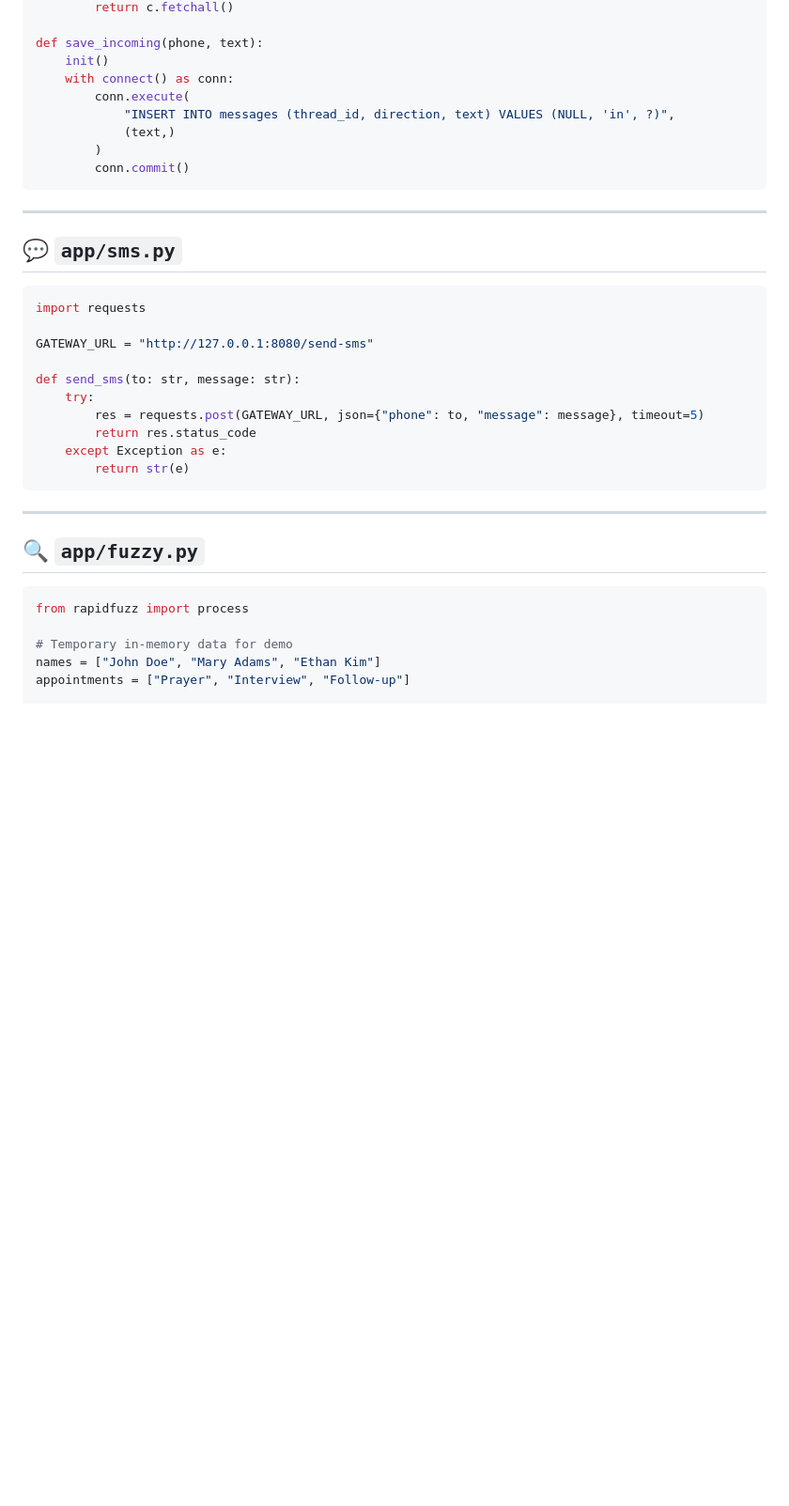
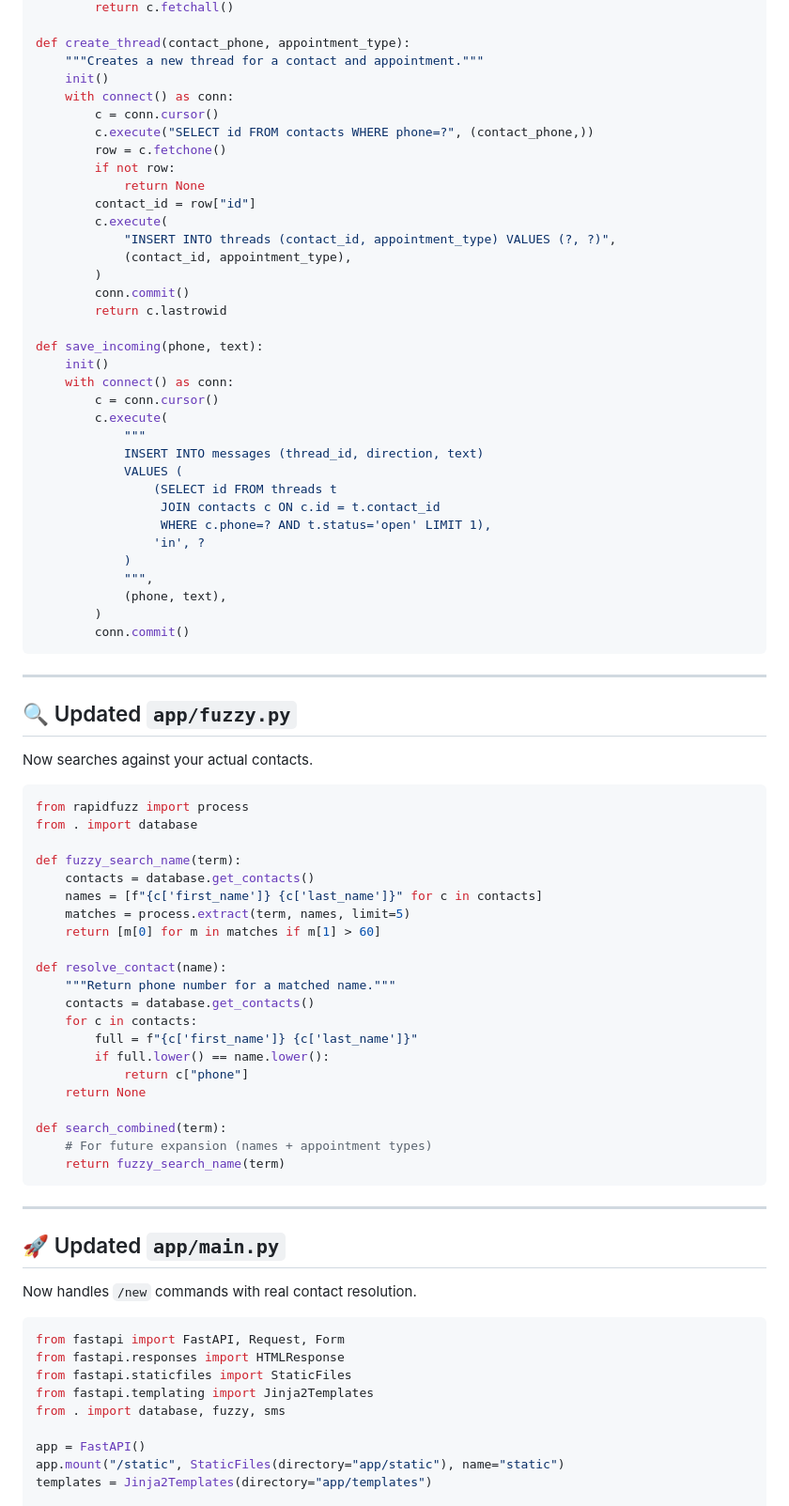
Before and after one commit to ntc490/mls2, a Markdown page: details.md, the part around the change printed below. Shown: that part at 94% size. Drawn GitHub-style; blank space fills up the shorter version.

````diff
--- a/details.md
+++ b/details.md
@@ -150,40 +139,85 @@ def get_open_threads():
         return c.fetchall()
+
+def create_thread(contact_phone, appointment_type):
+    """Creates a new thread for a contact and appointment."""
+    init()
+    with connect() as conn:
+        c = conn.cursor()
+        c.execute("SELECT id FROM contacts WHERE phone=?", (contact_phone,))
+        row = c.fetchone()
+        if not row:
+            return None
+        contact_id = row["id"]
+        c.execute(
+            "INSERT INTO threads (contact_id, appointment_type) VALUES (?, ?)",
+            (contact_id, appointment_type),
+        )
+        conn.commit()
+        return c.lastrowid
 
 def save_incoming(phone, text):
     init()
     with connect() as conn:
-        conn.execute(
-            "INSERT INTO messages (thread_id, direction, text) VALUES (NULL, 'in', ?)",
-            (text,)
+        c = conn.cursor()
+        c.execute(
+            """
+            INSERT INTO messages (thread_id, direction, text)
+            VALUES (
+                (SELECT id FROM threads t
+                 JOIN contacts c ON c.id = t.contact_id
+                 WHERE c.phone=? AND t.status='open' LIMIT 1),
+                'in', ?
+            )
+            """,
+            (phone, text),
         )
         conn.commit()
 ```
 
 ---
 
-## 💬 `app/sms.py`
+## 🔍 Updated `app/fuzzy.py`
+
+Now searches against your actual contacts.
 
 ```python
-import requests
+from rapidfuzz import process
+from . import database
 
-GATEWAY_URL = "http://127.0.0.1:8080/send-sms"
+def fuzzy_search_name(term):
+    contacts = database.get_contacts()
+    names = [f"{c['first_name']} {c['last_name']}" for c in contacts]
+    matches = process.extract(term, names, limit=5)
+    return [m[0] for m in matches if m[1] > 60]
 
-def send_sms(to: str, message: str):
-    try:
-        res = requests.post(GATEWAY_URL, json={"phone": to, "message": message}, timeout=5)
-        return res.status_code
-    except Exception as e:
-        return str(e)
+def resolve_contact(name):
+    """Return phone number for a matched name."""
+    contacts = database.get_contacts()
+    for c in contacts:
+        full = f"{c['first_name']} {c['last_name']}"
+        if full.lower() == name.lower():
+            return c["phone"]
+    return None
+
+def search_combined(term):
+    # For future expansion (names + appointment types)
+    return fuzzy_search_name(term)
 ```
 
 ---
 
-## 🔍 `app/fuzzy.py`
+## 🚀 Updated `app/main.py`
+
+Now handles `/new` commands with real contact resolution.
 
 ```python
-from rapidfuzz import process
+from fastapi import FastAPI, Request, Form
+from fastapi.responses import HTMLResponse
+from fastapi.staticfiles import StaticFiles
+from fastapi.templating import Jinja2Templates
+from . import database, fuzzy, sms
 
-# Temporary in-memory data for demo
-names = ["John Doe", "Mary Adams", "Ethan Kim"]
-appointments = ["Prayer", "Interview", "Follow-up"]
+app = FastAPI()
+app.mount("/static", StaticFiles(directory="app/static"), name="static")
+templates = Jinja2Templates(directory="app/templates")
 
````
Also changed, not shown: other parts of details.md (+147 -207 lines).
